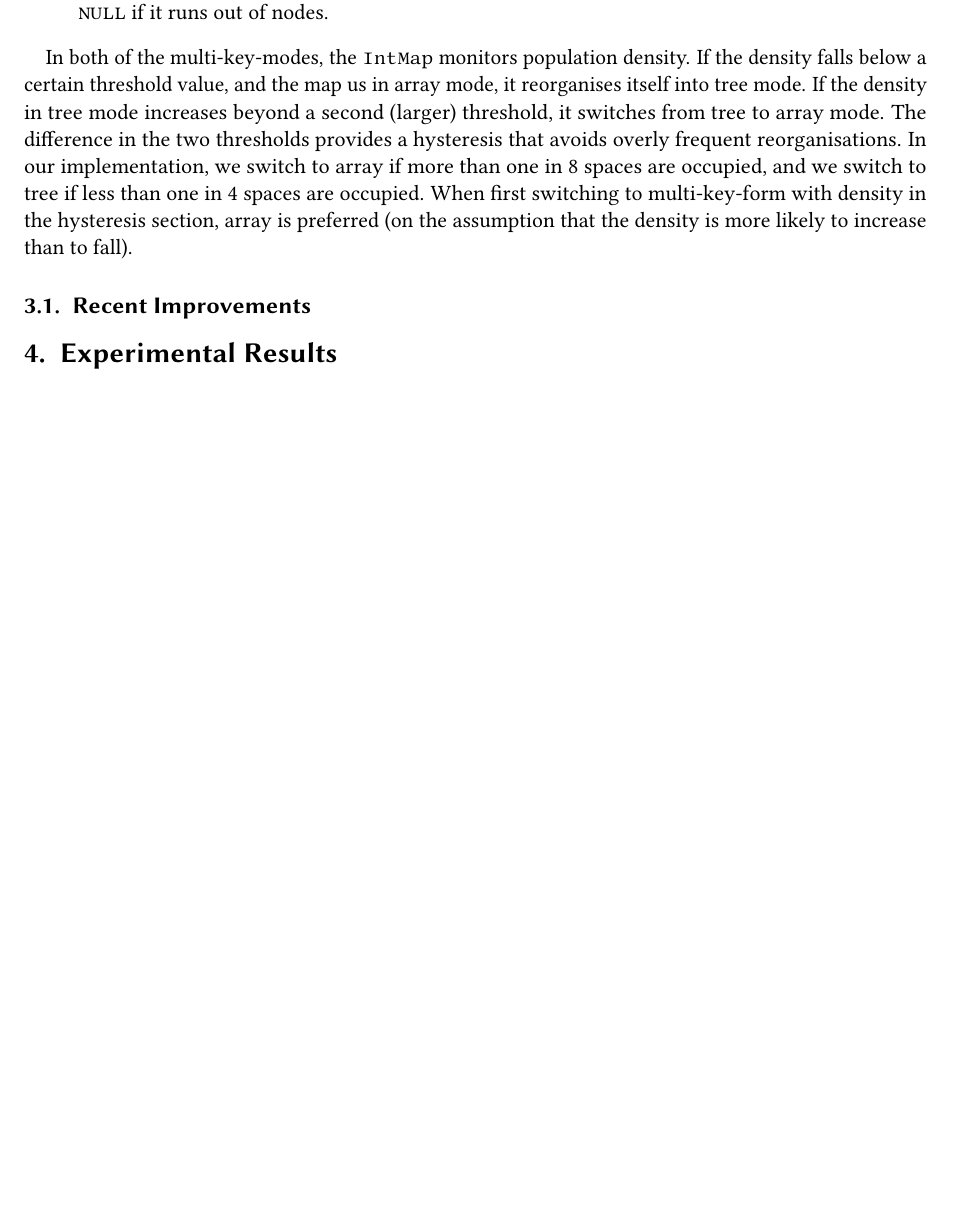
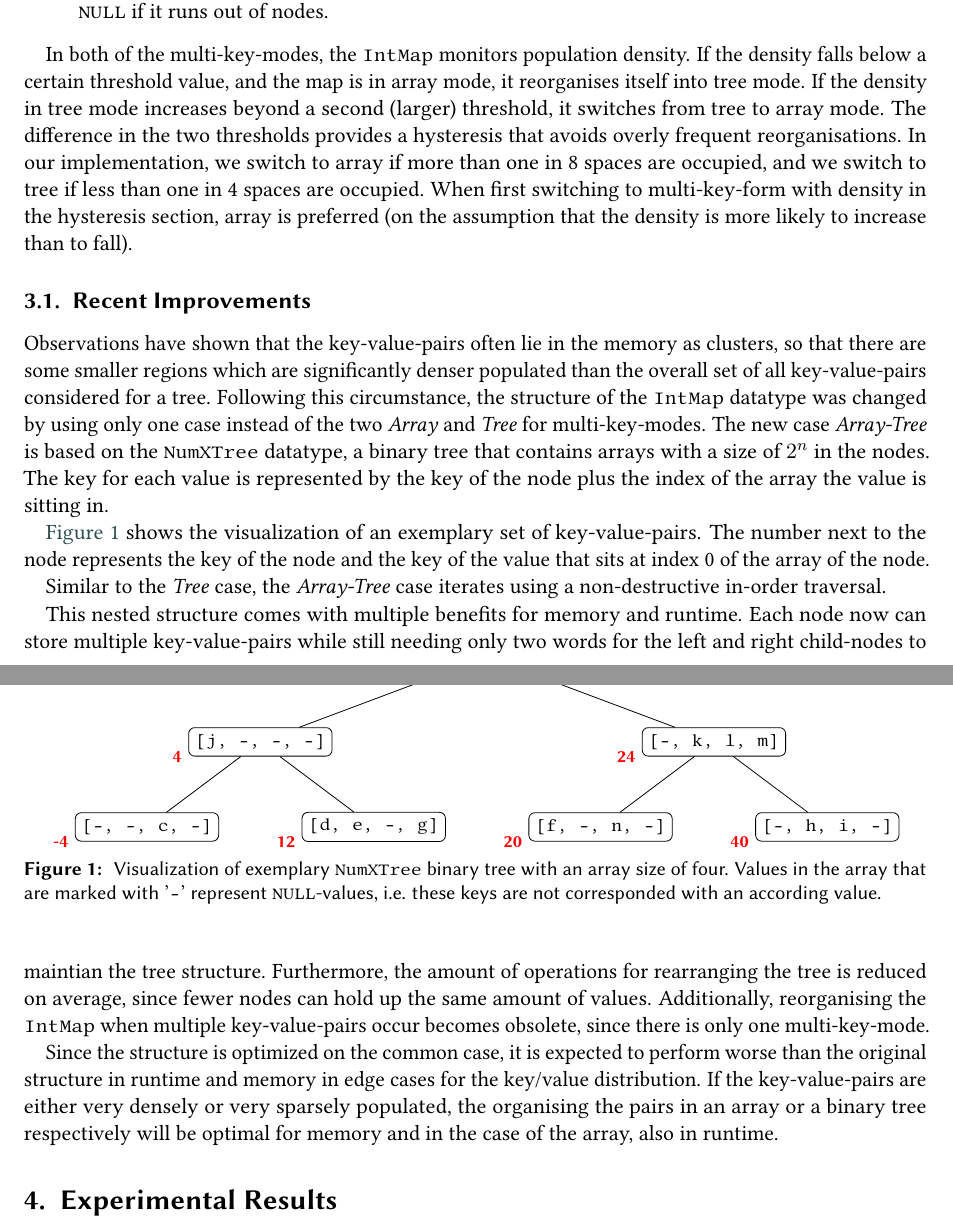
Before and after one commit to aallbert/paar-paper, a LaTeX document (eisfeld_schulz_intmap.tex): part of page 3 of 5 before the commit and two parts of pages 3 and 4 of 5 after it, the two joined at a grey line, cut so that both start at the same text, the shorter picture padded with empty space. Compiled offline with pdfLaTeX; a LaTeX package or settings file that is missing is left out.

Commit message:
some text about NumXTree plus graphic

```diff
--- a/eisfeld_schulz_intmap.tex
+++ b/eisfeld_schulz_intmap.tex
@@ -10,6 +10,11 @@
 %% \usepackage{listings}
 %% auto break lines
 %% \lstset{breaklines=true}
+
+\usepackage{tikz} % necessary for rendering the binary tree visualization
+\usetikzlibrary{positioning}
+\usetikzlibrary{shapes, arrows}
+\usepackage{hyperref} % better referencing
 
 %%
 %% end of the preamble, start of the body of the document source.
@@ -263,7 +265,7 @@ distinct cases:
 
 In both of the multi-key-modes, the \texttt{IntMap} monitors
 population density. If the density falls below a certain threshold
-value, and the map us in array mode, it reorganises itself into tree
+value, and the map is in array mode, it reorganises itself into tree
 mode. If the density in tree mode increases beyond a second (larger)
 threshold, it switches from tree to array mode. The difference in the
 two thresholds provides a hysteresis that avoids overly frequent
@@ -273,21 +275,88 @@ one in 4 spaces are occupied. When first switching to multi-key-form
 with density in the hysteresis section, array is preferred (on the
 assumption that the density is more likely to increase than to fall).
 
-
 \subsection{Recent Improvements}
 
+% Array tree replaces array and tree
+Observations have shown that the key-value-pairs often lie in the memory as
+clusters, so that there are some smaller regions which are significantly
+denser populated than the overall set of all key-value-pairs considered
+for a tree. Following this circumstance, the structure of the
+\texttt{IntMap} datatype was changed by using only one case instead of
+the two \emph{Array} and \emph{Tree} for multi-key-modes. The new case
+\emph{Array-Tree} is based on the \texttt{NumXTree} datatype, a binary
+tree that contains arrays with a size of $2^n$ in the nodes. The key for
+each value is represented by the key of the node plus the index of the array
+the value is sitting in.
 
-% Array tree replaces array and tree
+\autoref{fig:NumXTree} shows the visualization of an exemplary set of key-value-pairs.
+The number next to the node represents the key of the node and the key of
+the value that sits at index 0 of the array of the node.
+
+% We need graphic(s) at least for the new structure...
+\begin{figure}[h!]
+  \centering
+  \begin{tikzpicture}
+    [
+      treenode/.style = {shape=rectangle, draw, align=center, rounded corners=3pt},
+      level 1/.style = {sibling distance=8cm},
+      level 2/.style = {sibling distance=4cm},
+      level 3/.style = {sibling distance=2cm},
+      index/.style = {color=red, font=\footnotesize\bfseries, inner sep=1pt}
+    ]
+    \node (root) [treenode] {\texttt{[-, a, b, -]}}
+    child { node (L) [treenode] {\texttt{[j, -, -, -]}}
+        child { node (LL) [treenode] {\texttt{[-, -, c, -]}} }
+        child { node (LR) [treenode] {\texttt{[d, e, -, g]}} }
+    }
+    child { node (R) [treenode] {\texttt{[-, k, l, m]}}
+        child { node (RL) [treenode] {\texttt{[f, -, n, -]}} }
+        child { node (RR) [treenode] {\texttt{[-, h, i, -]}} }
+    };
+
+    \node [index, left=2pt of root.south west] {16};
+    \node [index, left=2pt of L.south west]    {4};
+    \node [index, left=2pt of LL.south west]   {-4};
+    \node [index, left=2pt of LR.south west]   {12};
+    \node [index, left=2pt of R.south west]    {24};
+    \node [index, left=2pt of RL.south west]   {20};
+    \node [index, left=2pt of RR.south west]   {40};
+
+  \end{tikzpicture}
+  \caption{
+    Visualization of exemplary \texttt{NumXTree} binary tree with an
+    array size of four. Values in the array that are marked with
+    '\texttt{-}' represent \texttt{NULL}-values, i.e. these keys
+    are not corresponded with an according value.
+    }
+  \label{fig:NumXTree}
+\end{figure}
+
+% New iterator is two-level
+Similar to the \emph{Tree} case, the \emph{Array-Tree} case iterates using
+a non-destructive in-order traversal.
+
+
 % Avoids need for reorganisation
-% We need graphic(s) at least for the new structure...
-% New iterator is two-level
+This nested structure comes with multiple benefits for memory and runtime.
+Each node now can store multiple key-value-pairs while still needing only
+two words for the left and right child-nodes to maintian the tree structure.
+Furthermore, the amount of operations for rearranging the tree is reduced
+on average, since fewer nodes can hold up the same amount of values.
+Additionally, reorganising the \texttt{IntMap} when multiple key-value-pairs
+occur becomes obsolete, since there is only one multi-key-mode.
 
+Since the structure is optimized on the common case, it is expected to
+perform worse than the original structure in runtime and memory in edge
+cases for the key/value distribution. If the key-value-pairs are either
+very densely or very sparsely populated, the organising the pairs in an
+array or a binary tree respectively will be optimal for memory and in the
+case of the array, also in runtime.
 
 \section{Experimental Results}
 
 % No big speed gain, but typically lower memory consumption, and no
 % negative outliers?
-
 
 
 \section{Future Work}
```
Also changed, not shown: eisfeld_schulz_intmap.tex (6 more changed lines).
